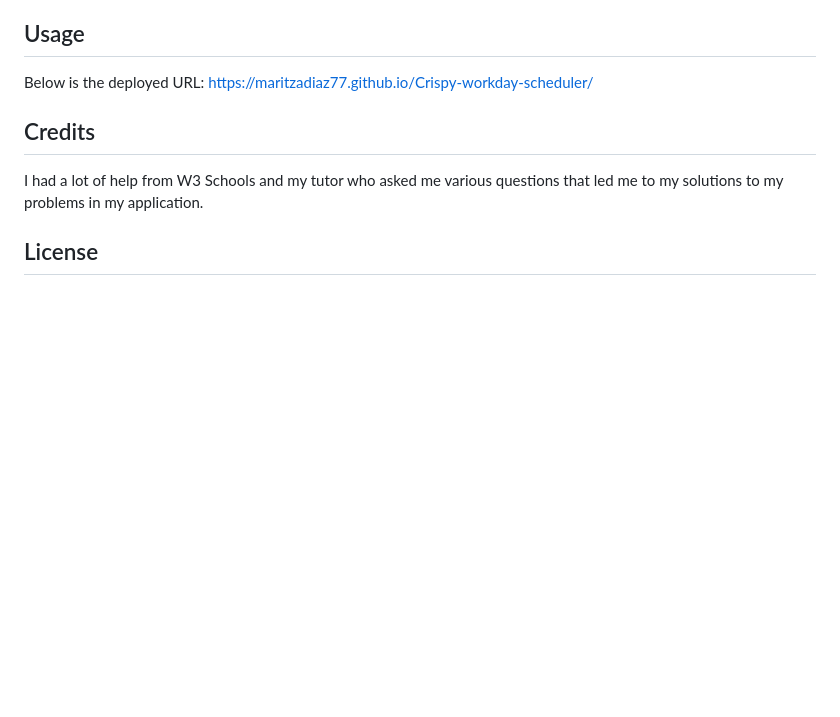
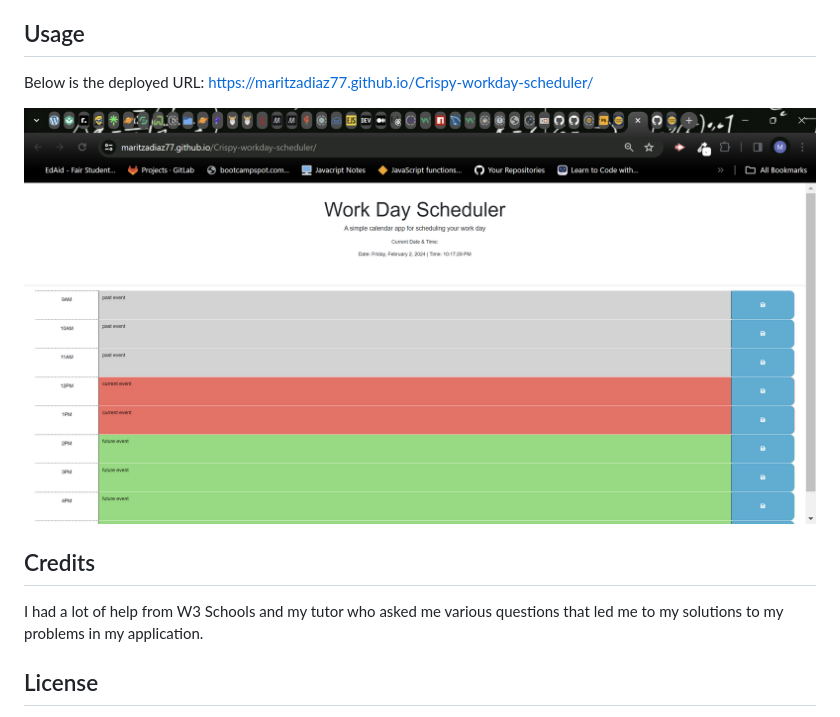
Before and after one commit to maritzadiaz77/Crispy-workday-scheduler, a Markdown page: README.md, the part around the change. Rendered like a GitHub page; pictures changed too: Develop/Assets/Workday.png (added); blank space fills up the shorter version.

Commit message:
added screenshot

```diff
--- a/README.md
+++ b/README.md
@@ -11,6 +11,8 @@ N/A
 Below is the deployed URL:
 https://maritzadiaz77.github.io/Crispy-workday-scheduler/
 
+![screenshot](Develop/Assets/Workday.png)
+
 ## Credits
 I had a lot of help from W3 Schools and my tutor who asked me various questions that led me to my solutions to my problems in my application.
 
```
